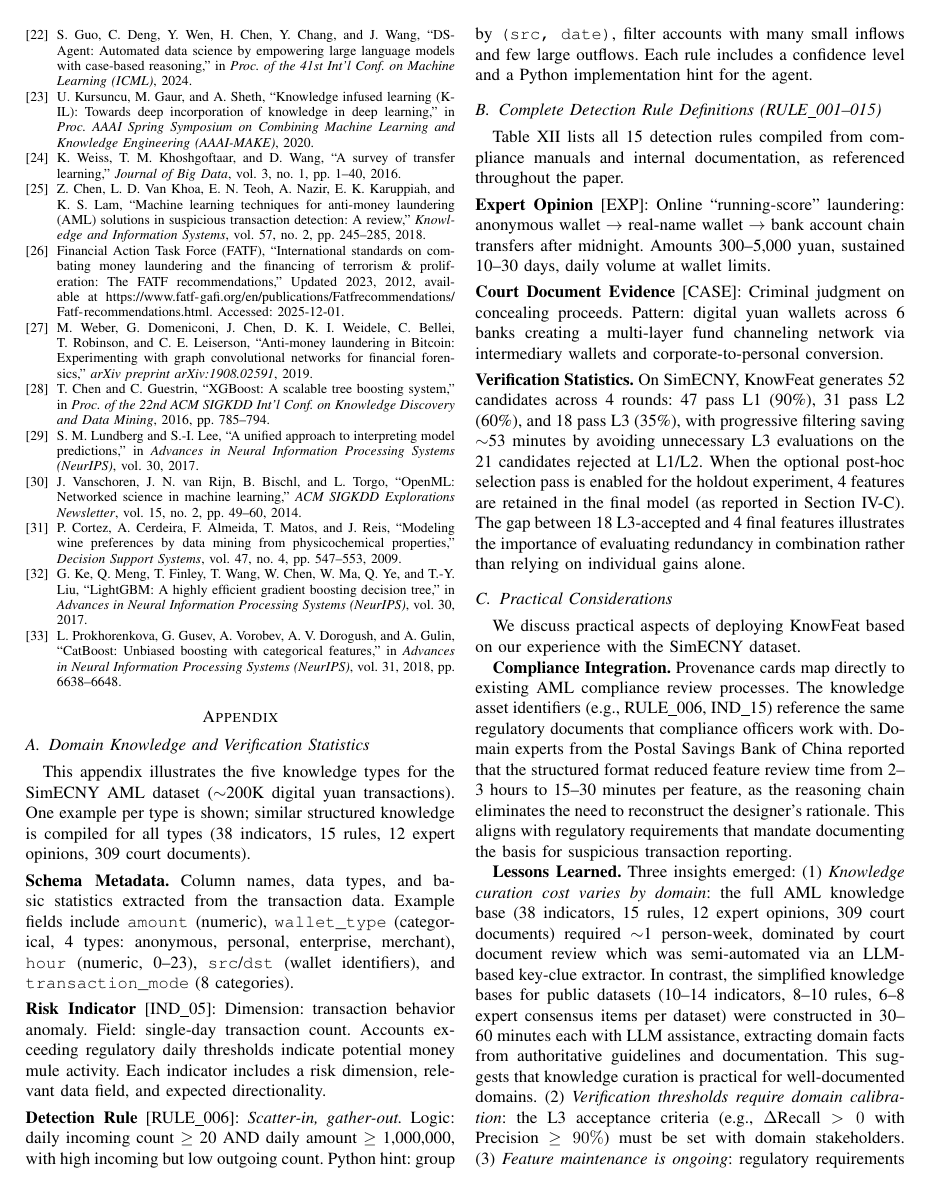
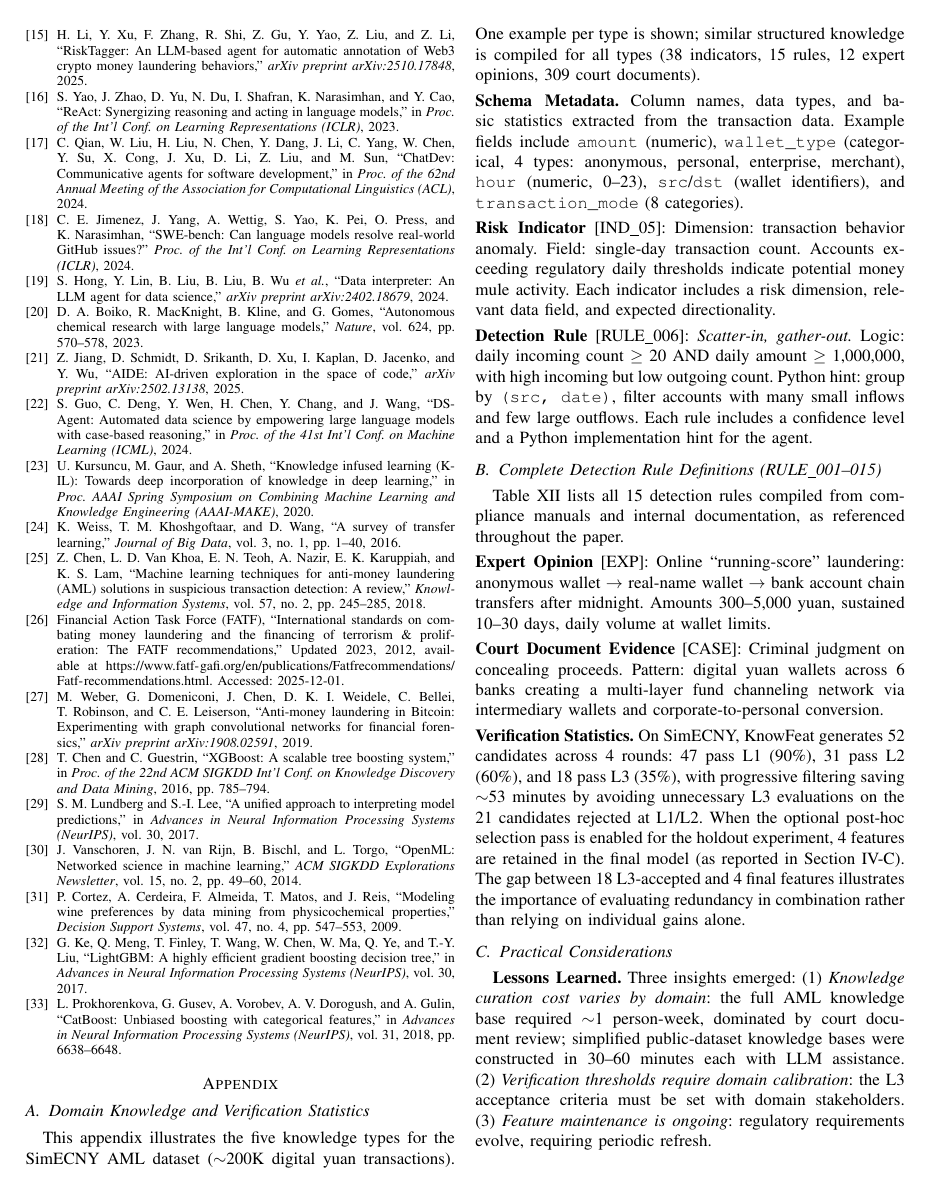
Before and after one commit to youchengsong/large-llm-create-feature, a LaTeX paper (paper/main.tex, which reads paper/appendix.tex): page 11 of 13 before the commit and page 11 of 12 after it. Compiled offline with pdfLaTeX; a missing font is replaced by an installed copy or a similar font; a LaTeX package or settings file that is missing is left out.

Commit message:
strengthen paper against reviewer risks
Risk 1 (no deployment): promote practitioner feedback from appendix to
experiments — Postal Savings Bank compliance officers reported 2-3h → 15-30min
review time reduction per feature using provenance cards.

Risk 2 (baseline gaps): add footnote explaining CAAFE/FeatLLM failure on
new datasets, framing it as a robustness limitation of prompt-only methods.

Risk 3 (churn outlier): add robustness check — removing churn preserves
significance (p=0.034, 11 datasets), confirming result is not outlier-driven.

Risk 4 (reproducibility): add code/data release URL in conclusion.

Appendix compressed to stay at 12 pages.

Co-Authored-By: Claude Opus 4.6 (1M context) <noreply@anthropic.com>

```diff
--- a/paper/appendix.tex
+++ b/paper/appendix.tex
@@ -91,14 +91,9 @@ wine\_quality      & .896 [.863, .932] & .899 [.865, .934] \\
 \subsection{Practical Considerations}
 \label{sec:practical}
 
-We discuss practical aspects of deploying KnowFeat based on our experience with the SimECNY dataset.
-
-\textbf{Compliance Integration.}
-Provenance cards map directly to existing AML compliance review processes. The knowledge asset identifiers (e.g., RULE\_006, IND\_15) reference the same regulatory documents that compliance officers work with. Domain experts from the Postal Savings Bank of China reported that the structured format reduced feature review time from 2--3 hours to 15--30 minutes per feature, as the reasoning chain eliminates the need to reconstruct the designer's rationale. This aligns with regulatory requirements that mandate documenting the basis for suspicious transaction reporting.
-
 \textbf{Lessons Learned.}
-Three insights emerged: (1)~\emph{Knowledge curation cost varies by domain}: the full AML knowledge base (38 indicators, 15 rules, 12 expert opinions, 309 court documents) required $\sim$1 person-week, dominated by court document review which was semi-automated via an LLM-based key-clue extractor. In contrast, the simplified knowledge bases for public datasets (10--14 indicators, 8--10 rules, 6--8 expert consensus items per dataset) were constructed in 30--60 minutes each with LLM assistance, extracting domain facts from authoritative guidelines and documentation. This suggests that knowledge curation is practical for well-documented domains.
-(2)~\emph{Verification thresholds require domain calibration}: the L3 acceptance criteria (e.g., $\Delta$Recall $> 0$ with Precision $\geq 90\%$) must be set with domain stakeholders. (3)~\emph{Feature maintenance is ongoing}: regulatory requirements evolve, and a periodic refresh cycle (e.g., quarterly) would be necessary in production.
+Three insights emerged: (1)~\emph{Knowledge curation cost varies by domain}: the full AML knowledge base required $\sim$1 person-week, dominated by court document review; simplified public-dataset knowledge bases were constructed in 30--60 minutes each with LLM assistance.
+(2)~\emph{Verification thresholds require domain calibration}: the L3 acceptance criteria must be set with domain stakeholders. (3)~\emph{Feature maintenance is ongoing}: regulatory requirements evolve, requiring periodic refresh.
 
 % \textbf{Adaptability to New Domains.}
 % KnowFeat's design is domain-agnostic: the five knowledge types serve as a general template that can be instantiated for a wide range of tabular classification tasks. Our public dataset experiments demonstrate this adaptability---we constructed knowledge bases for healthcare (diabetes, heart, breast\_w, blood\_transfusion), finance (credit\_g), marketing (bank\_marketing), and census (adult) domains using publicly available guidelines and documentation. The key requirement is that a domain expert can articulate risk indicators, detection rules, and expert heuristics in structured natural language; the LLM agent handles translation to executable code. The verification pipeline (L1/L2) is fully domain-agnostic; only the L3 acceptance metric and threshold require domain calibration (as noted above), and the semantic dimension decomposition can be adapted to any feature space (e.g., clinical vs.\ demographic features in healthcare). Knowledge curation is straightforward for well-documented domains; for others, the schema-only mode provides a starting point with knowledge incrementally added over time.
```
Also changed, not shown: paper/conclusion.tex (+1 -1 lines), paper/experiments.tex (+5 -1 lines).
